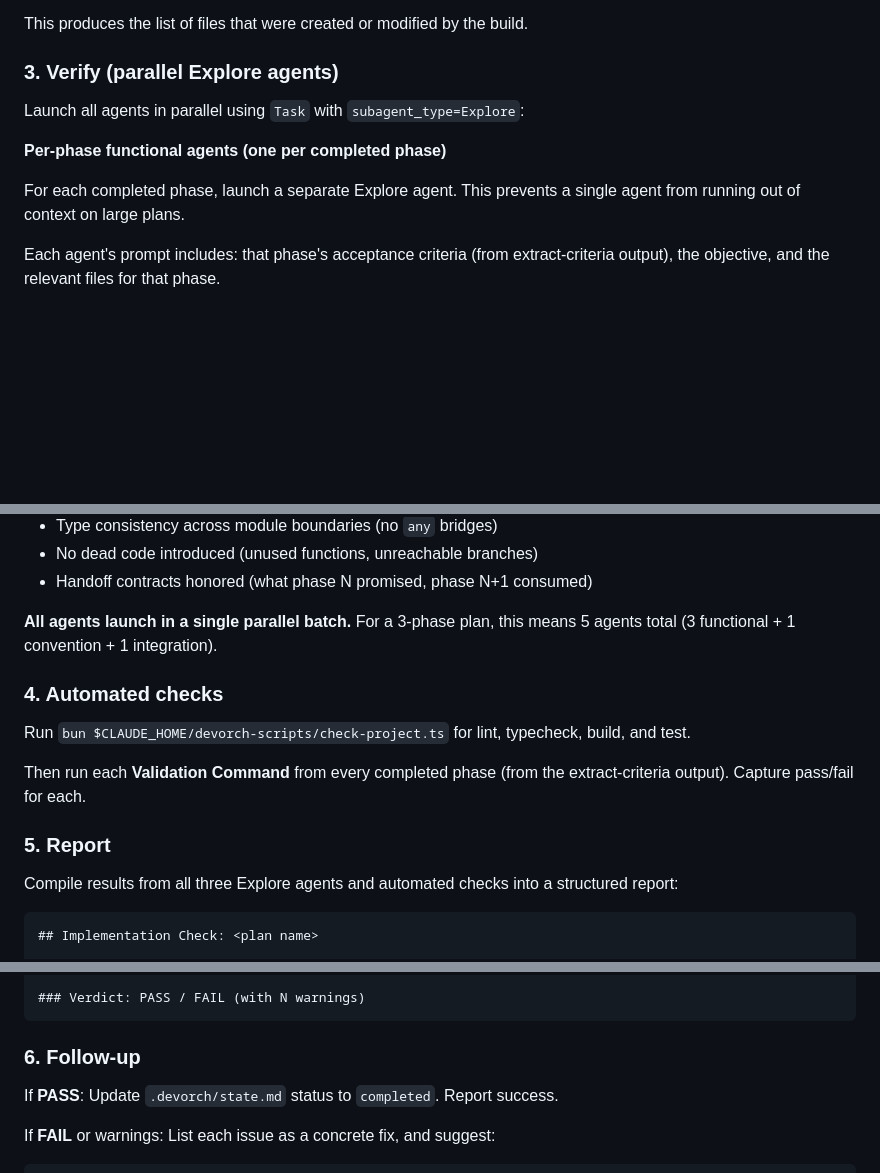
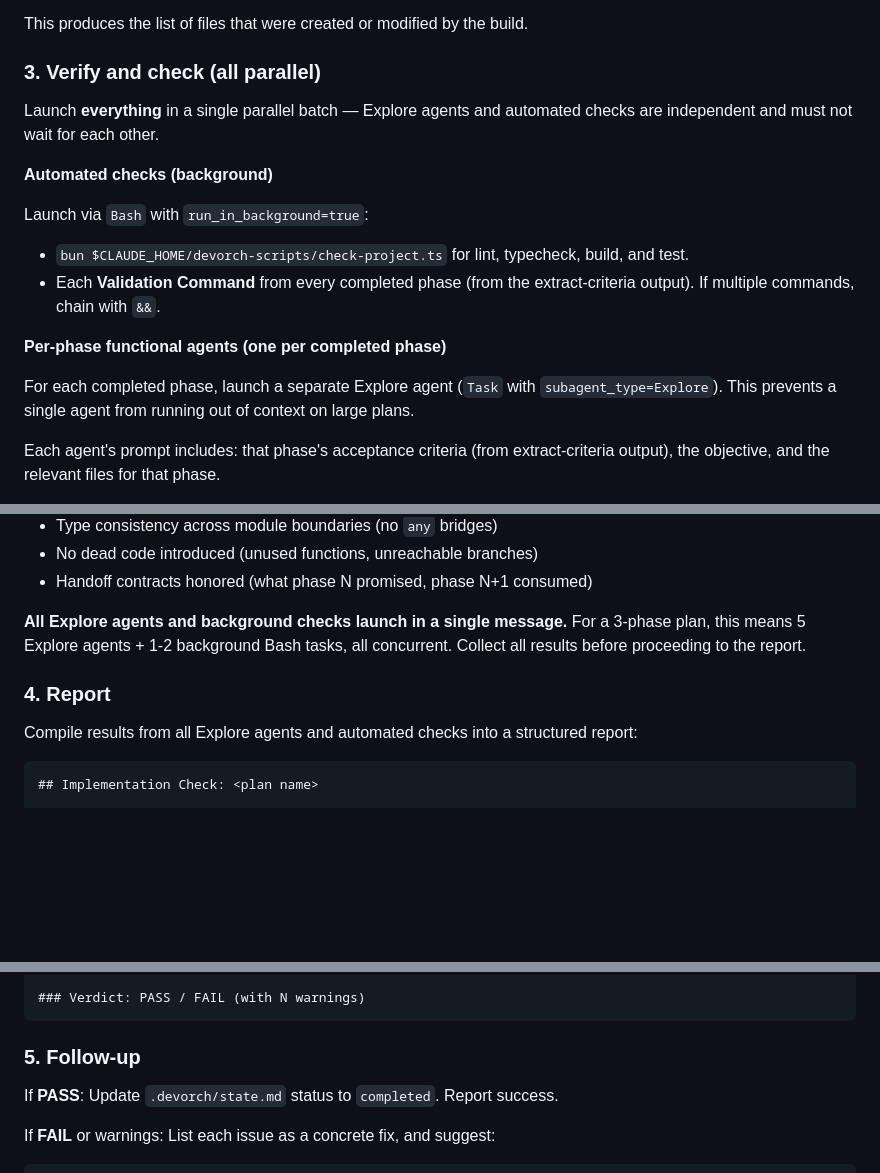
Before and after one commit to onurbamaro/devorch, a Markdown page: commands/check-implementation.md, 3 parts joined by grey strips. Drawn GitHub-style; blank space fills up the shorter version.

Commit message:
perf(check): parallelize automated checks with Explore agents
Automated checks (check-project.ts, validation commands) were running
sequentially after Explore agents. They are independent and now launch
in the same parallel batch via background Bash tasks.

Co-Authored-By: Claude Opus 4.6 <noreply@anthropic.com>

````diff
--- a/commands/check-implementation.md
+++ b/commands/check-implementation.md
@@ -28,13 +28,19 @@ Run `git diff --name-only` against the baseline. To find the baseline:
 
 This produces the list of files that were created or modified by the build.
 
-### 3. Verify (parallel Explore agents)
+### 3. Verify and check (all parallel)
 
-Launch all agents in parallel using `Task` with `subagent_type=Explore`:
+Launch **everything** in a single parallel batch — Explore agents and automated checks are independent and must not wait for each other.
+
+**Automated checks (background)**
+
+Launch via `Bash` with `run_in_background=true`:
+- `bun $CLAUDE_HOME/devorch-scripts/check-project.ts` for lint, typecheck, build, and test.
+- Each **Validation Command** from every completed phase (from the extract-criteria output). If multiple commands, chain with `&&`.
 
 **Per-phase functional agents (one per completed phase)**
 
-For each completed phase, launch a separate Explore agent. This prevents a single agent from running out of context on large plans.
+For each completed phase, launch a separate Explore agent (`Task` with `subagent_type=Explore`). This prevents a single agent from running out of context on large plans.
 
 Each agent's prompt includes: that phase's acceptance criteria (from extract-criteria output), the objective, and the relevant files for that phase.
 
@@ -69,17 +75,11 @@ Task: Verify that work from different phases integrates correctly:
 - No dead code introduced (unused functions, unreachable branches)
 - Handoff contracts honored (what phase N promised, phase N+1 consumed)
 
-**All agents launch in a single parallel batch.** For a 3-phase plan, this means 5 agents total (3 functional + 1 convention + 1 integration).
+**All Explore agents and background checks launch in a single message.** For a 3-phase plan, this means 5 Explore agents + 1-2 background Bash tasks, all concurrent. Collect all results before proceeding to the report.
 
-### 4. Automated checks
+### 4. Report
 
-Run `bun $CLAUDE_HOME/devorch-scripts/check-project.ts` for lint, typecheck, build, and test.
-
-Then run each **Validation Command** from every completed phase (from the extract-criteria output). Capture pass/fail for each.
-
-### 5. Report
-
-Compile results from all three Explore agents and automated checks into a structured report:
+Compile results from all Explore agents and automated checks into a structured report:
 
 ```
 ## Implementation Check: <plan name>
@@ -114,7 +114,7 @@ Phase 2: `cmd3` ✅
 ### Verdict: PASS / FAIL (with N warnings)
 ```
 
-### 6. Follow-up
+### 5. Follow-up
 
 If **PASS**: Update `.devorch/state.md` status to `completed`. Report success.
 
````
